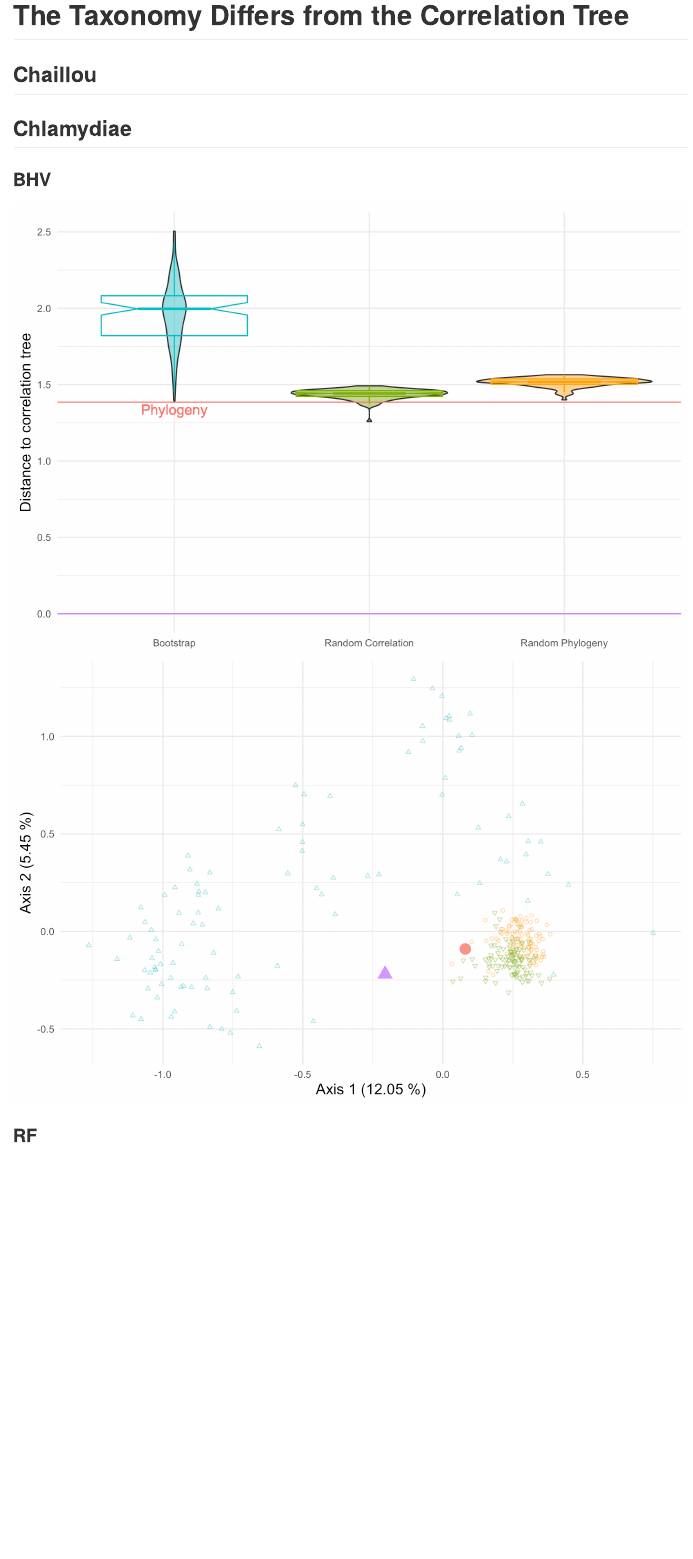
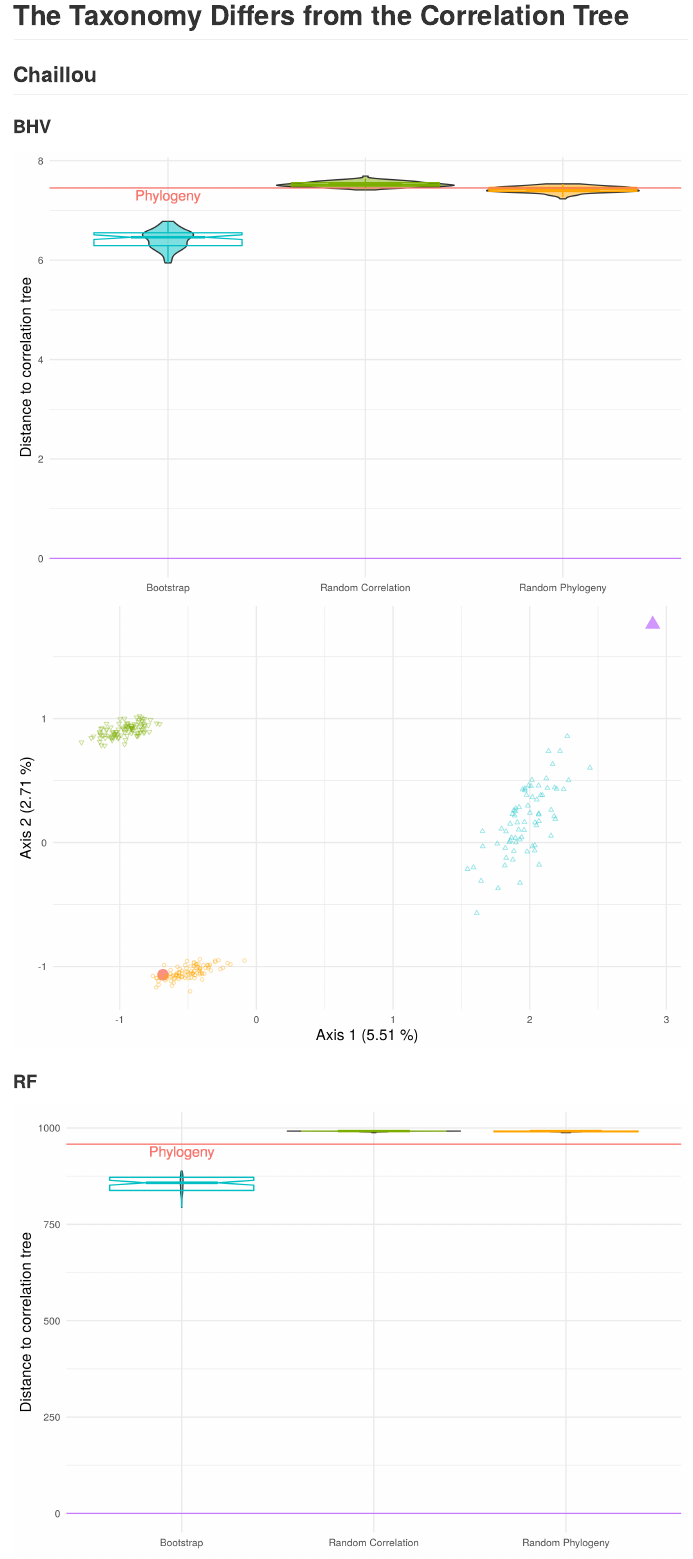
Before and after one commit to abichat/correlationtree_analysis, an R Markdown document (forests/README.Rmd): the page in a window 1100 px wide, from its top. The pictures show the output file forests/README.md that the author committed with the source, drawn offline in the style of GitHub.

Commit message:
readme forests

```diff
--- a/forests/README.Rmd
+++ b/forests/README.Rmd
@@ -15,6 +15,15 @@ knitr::opts_chunk$set(
 
 ## Chaillou
 
+### BHV
+
+<img src="chaillou/chaillou-boxplot-bhv.png" align="center"/>
+<img src="chaillou/chaillou-pcoa-bhv.png" align="center"/>
+
+### RF
+
+<img src="chaillou/chaillou-boxplot-rf.png" align="center"/>
+<img src="chaillou/chaillou-pcoa-rf.png" align="center"/>
 
 ## Chlamydiae
 
```
Also changed, not shown: forests/README.md.
